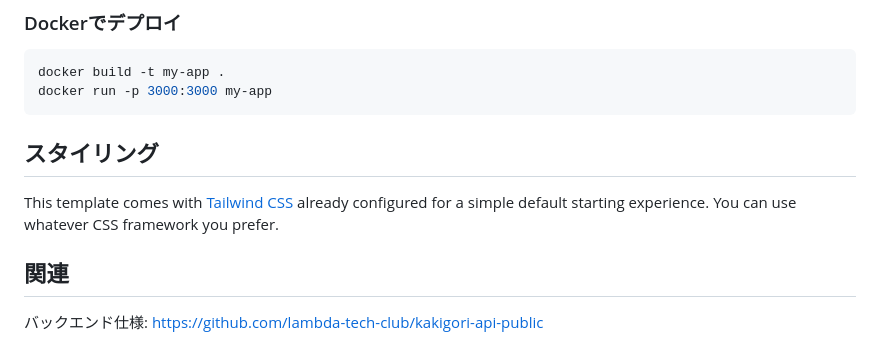
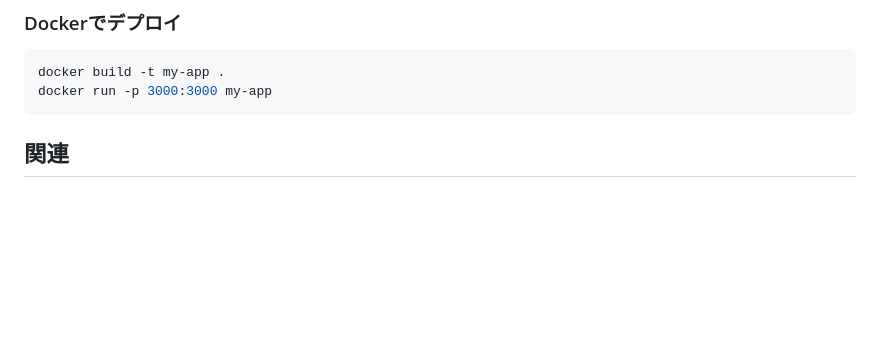
Before and after one commit to necocats/saikyo_kakigori, a Markdown page: README.md, the part around one of its changes. GitHub-like rendering; blank space fills up the shorter version.

````diff
--- a/README.md
+++ b/README.md
@@ -123,11 +132,4 @@ npm run build
 docker build -t my-app .
 docker run -p 3000:3000 my-app
 ```
-
-## スタイリング
-
-This template comes with [Tailwind CSS](https://tailwindcss.com/) already configured for a simple default starting experience. You can use whatever CSS framework you prefer.
-
 ## 関連
-
-バックエンド仕様: https://github.com/lambda-tech-club/kakigori-api-public
````
Also changed, not shown: other parts of README.md (+15 -6 lines).
